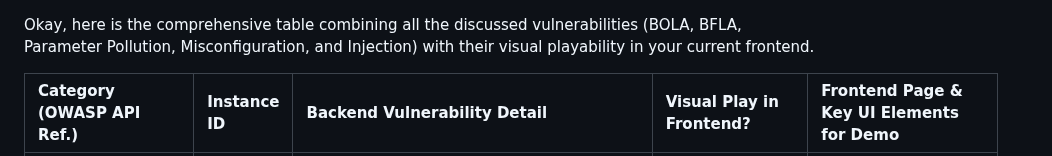
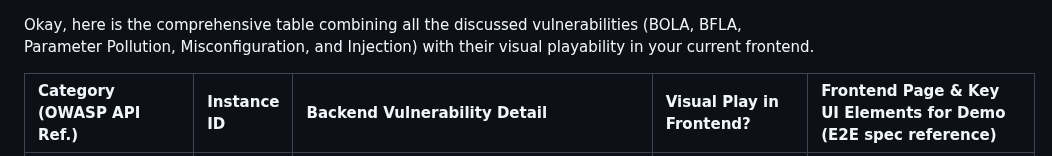
Before and after one commit to Radware/radware-vulnerable-api-application, a Markdown page: vulnerabilities_tracking.md, the part around one of its changes. Rendered like a GitHub page.

```diff
--- a/vulnerabilities_tracking.md
+++ b/vulnerabilities_tracking.md
@@ -1,4 +1,4 @@
 Okay, here is the comprehensive table combining all the discussed vulnerabilities (BOLA, BFLA, Parameter Pollution, Misconfiguration, and Injection) with their visual playability in your current frontend.
 
-| Category (OWASP API Ref.)                      | Instance ID | Backend Vulnerability Detail                                                            | Visual Play in Frontend? | Frontend Page & Key UI Elements for Demo                                                                                                                                                             |
+| Category (OWASP API Ref.)                      | Instance ID | Backend Vulnerability Detail | Visual Play in Frontend? | Frontend Page & Key UI Elements for Demo (E2E spec reference) |
 | :--------------------------------------------- | :---------- | :-------------------------------------------------------------------------------------- | :----------------------- | :------------------------------------------------------------------------------------------------------------------------------------------------------------------------------------------------- |
```
Also changed, not shown: other parts of vulnerabilities_tracking.md (+24 -24 lines), AGENTS.md (+17 -18 lines), README.md (+6 -4 lines).
